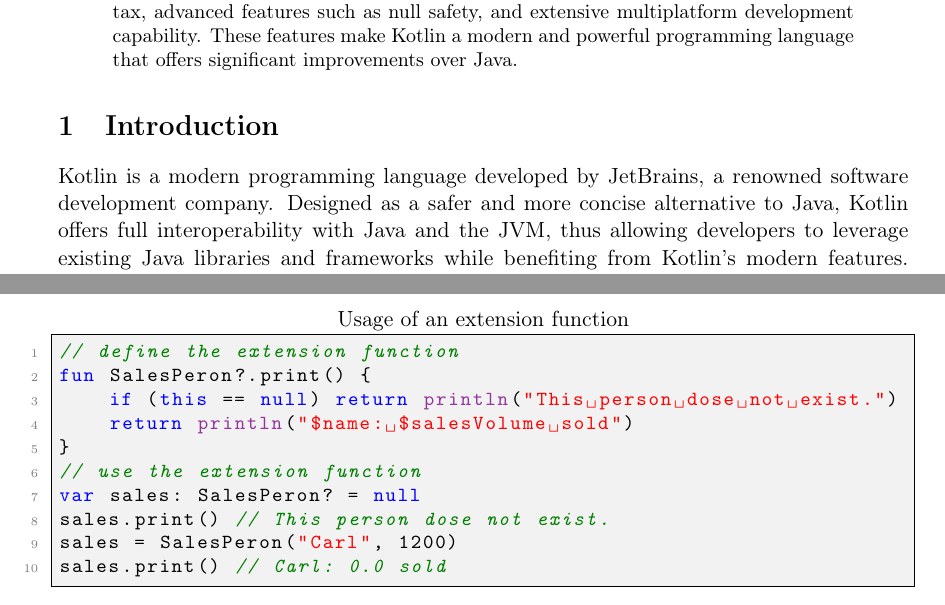
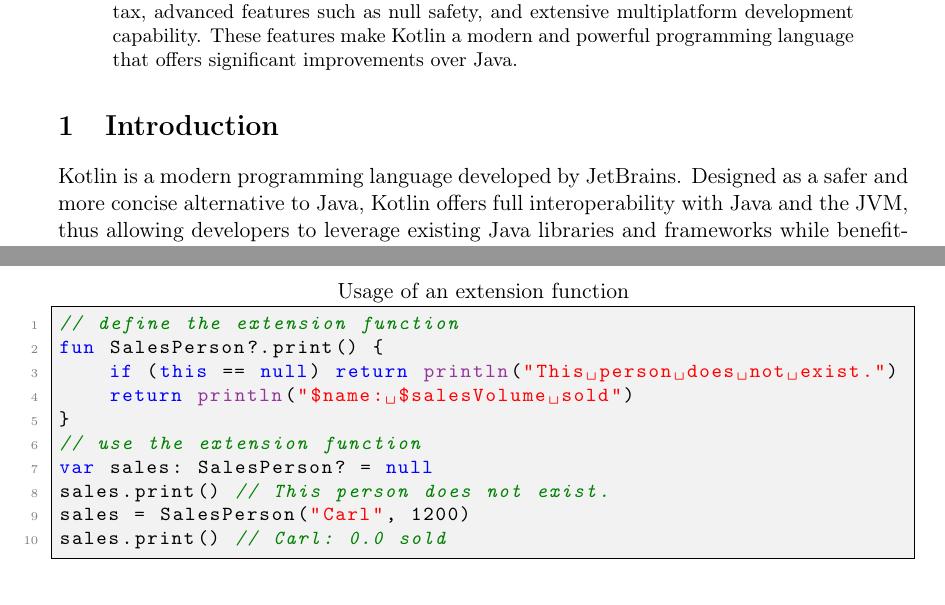
Before and after one commit to FinnPL/Introduction-to-Kotlin, a LaTeX paper (Introduction-to-Kotlin.tex): two parts of pages 1 and 7 of 15, joined at a grey line, cut so that both start at the same text. Compiled offline with pdfLaTeX.

Commit message:
second proofread

```diff
--- a/Introduction-to-Kotlin.tex
+++ b/Introduction-to-Kotlin.tex
@@ -21,7 +21,7 @@ This paper introduces Kotlin, a statically typed, object-oriented programming la
 \end{abstract}
 
 \section{Introduction}
-Kotlin is a modern programming language developed by JetBrains, a renowned software development company. Designed as a safer and more concise alternative to Java, Kotlin offers full interoperability with Java and the JVM, thus allowing developers to leverage existing Java libraries and frameworks while benefiting from Kotlin's modern features. Its clean and concise syntax has made it increasingly popular, particularly in Android development. In fact, Google announced Kotlin as its preferred language for Android development in 2019~\cite{intro-google}. Beyond Android, Kotlin supports multiplatform development, enabling developers to build applications for the server, desktop, web, and iOS from a shared codebase~\cite{intro-multiplatform-dev}.
+Kotlin is a modern programming language developed by JetBrains. Designed as a safer and more concise alternative to Java, Kotlin offers full interoperability with Java and the JVM, thus allowing developers to leverage existing Java libraries and frameworks while benefiting from Kotlin's modern features. Its clean and concise syntax has made it increasingly popular, particularly in Android development. In fact, Google announced Kotlin as its preferred language for Android development in 2019~\cite{intro-google}. Beyond Android, Kotlin supports multiplatform development, enabling developers to build applications for the server, desktop, web, and iOS from a shared codebase~\cite{intro-multiplatform-dev}.
 This paper presents an overview of Kotlin's elegant syntax and highlights key language features that demonstrate its advantages over Java. It assumes a basic understanding of Java and begins by examining core syntactic differences between Kotlin and Java, followed by an introduction to concepts such as null safety and seamless Java interoperability. The paper concludes with a discussion of Kotlin's multiplatform capabilities, focusing on its application in Android development.
 
 \section{Basic Syntax}
@@ -253,14 +253,14 @@ The following example demonstrates how to define and properly use an extension f
 
 \begin{lstlisting}[language=Kotlin,title={Usage of an extension function}]
 // define the extension function
-fun SalesPeron?.print() {
-    if (this == null) return println("This person dose not exist.")
+fun SalesPerson?.print() {
+    if (this == null) return println("This person does not exist.")
     return println("$name: $salesVolume sold")
 }
 // use the extension function
-var sales: SalesPeron? = null
-sales.print() // This person dose not exist.
-sales = SalesPeron("Carl", 1200)
+var sales: SalesPerson? = null
+sales.print() // This person does not exist.
+sales = SalesPerson("Carl", 1200)
 sales.print() // Carl: 0.0 sold
 \end{lstlisting}
 
```
Also changed, not shown: Introduction-to-Kotlin.tex (2 more changed lines).
